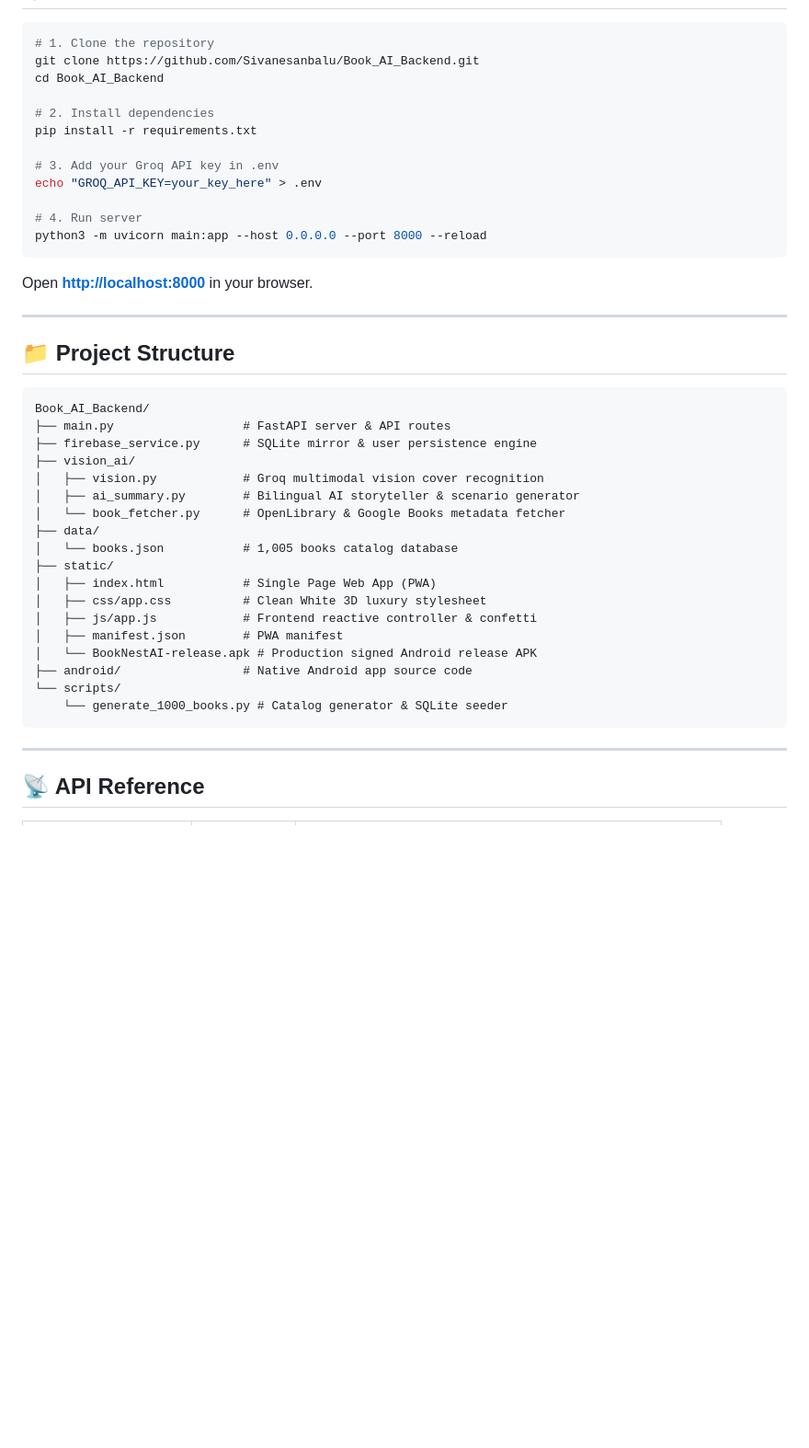
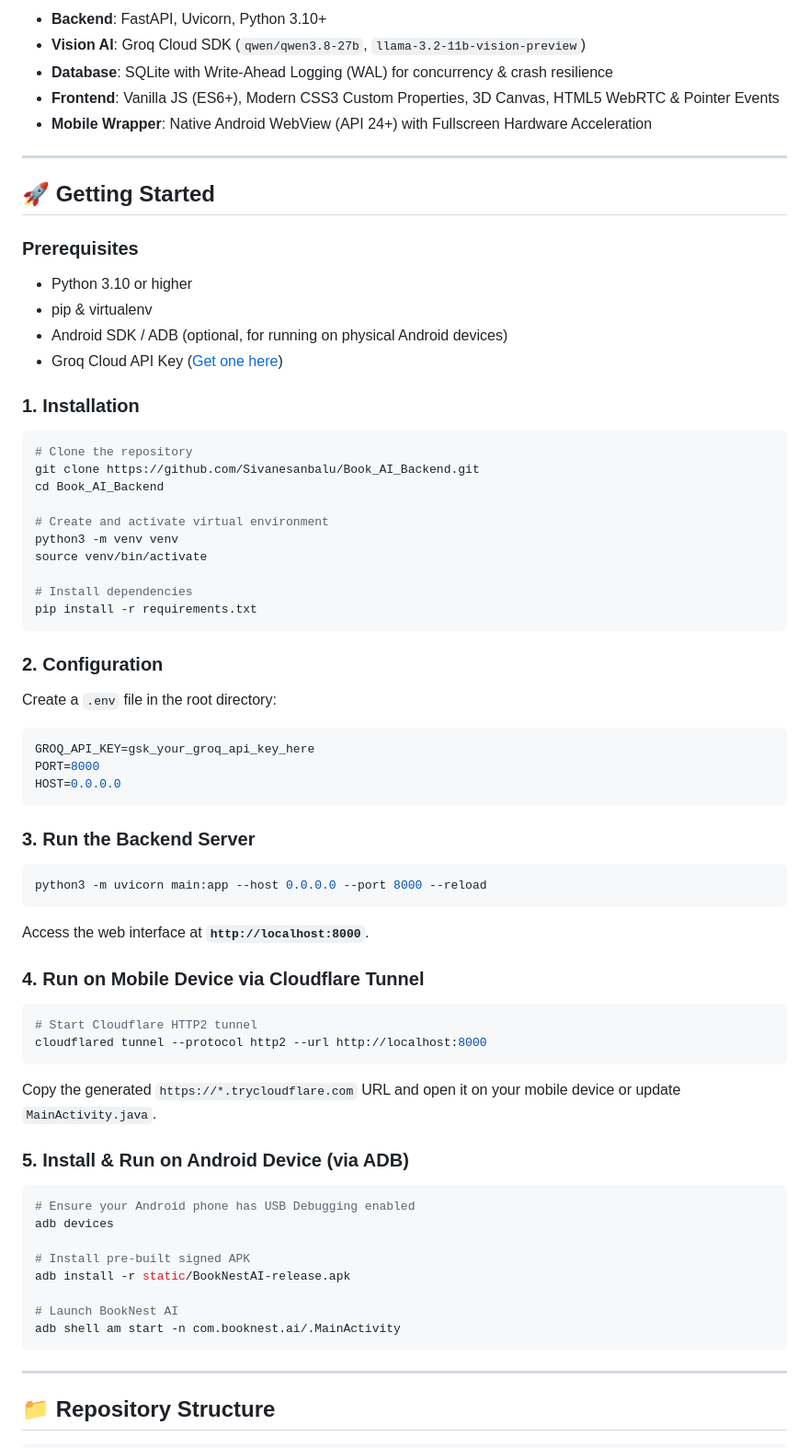
Before and after one commit to Sivanesanbalu/Book_AI_Backend, a Markdown page: README.md, the part around one of its changes. Shown at 92% size. GitHub-like rendering; blank space fills up the shorter version.

Commit message:
docs: publish comprehensive professional README with architecture, features and API reference

````diff
--- a/README.md
+++ b/README.md
@@ -63,47 +99,75 @@ Explore and filter a curated master catalog of **1,005 books**:
+- **Backend**: FastAPI, Uvicorn, Python 3.10+
+- **Vision AI**: Groq Cloud SDK (`qwen/qwen3.8-27b`, `llama-3.2-11b-vision-preview`)
+- **Database**: SQLite with Write-Ahead Logging (WAL) for concurrency & crash resilience
+- **Frontend**: Vanilla JS (ES6+), Modern CSS3 Custom Properties, 3D Canvas, HTML5 WebRTC & Pointer Events
+- **Mobile Wrapper**: Native Android WebView (API 24+) with Fullscreen Hardware Acceleration
+
+---
+
+## 🚀 Getting Started
+
+### Prerequisites
+- Python 3.10 or higher
+- pip & virtualenv
+- Android SDK / ADB (optional, for running on physical Android devices)
+- Groq Cloud API Key ([Get one here](https://console.groq.com))
+
+### 1. Installation
 
 ```bash
-# 1. Clone the repository
+# Clone the repository
 git clone https://github.com/Sivanesanbalu/Book_AI_Backend.git
 cd Book_AI_Backend
 
-# 2. Install dependencies
+# Create and activate virtual environment
+python3 -m venv venv
+source venv/bin/activate
+
+# Install dependencies
 pip install -r requirements.txt
+```
 
-# 3. Add your Groq API key in .env
-echo "GROQ_API_KEY=your_key_here" > .env
+### 2. Configuration
 
-# 4. Run server
+Create a `.env` file in the root directory:
+
+```env
+GROQ_API_KEY=gsk_your_groq_api_key_here
+PORT=8000
+HOST=0.0.0.0
+```
+
+### 3. Run the Backend Server
+
+```bash
 python3 -m uvicorn main:app --host 0.0.0.0 --port 8000 --reload
 ```
 
-Open **[http://localhost:8000](http://localhost:8000)** in your browser.
+Access the web interface at **`http://localhost:8000`**.
 
----
+### 4. Run on Mobile Device via Cloudflare Tunnel
 
-## 📁 Project Structure
+```bash
+# Start Cloudflare HTTP2 tunnel
+cloudflared tunnel --protocol http2 --url http://localhost:8000
+```
 
-```text
-Book_AI_Backend/
-├── main.py                  # FastAPI server & API routes
-├── firebase_service.py      # SQLite mirror & user persistence engine
-├── vision_ai/
-│   ├── vision.py            # Groq multimodal vision cover recognition
-│   ├── ai_summary.py        # Bilingual AI storyteller & scenario generator
-│   └── book_fetcher.py      # OpenLibrary & Google Books metadata fetcher
-├── data/
-│   └── books.json           # 1,005 books catalog database
-├── static/
-│   ├── index.html           # Single Page Web App (PWA)
-│   ├── css/app.css          # Clean White 3D luxury stylesheet
-│   ├── js/app.js            # Frontend reactive controller & confetti
-│   ├── manifest.json        # PWA manifest
-│   └── BookNestAI-release.apk # Production signed Android release APK
-├── android/                 # Native Android app source code
-└── scripts/
-    └── generate_1000_books.py # Catalog generator & SQLite seeder
+Copy the generated `https://*.trycloudflare.com` URL and open it on your mobile device or update `MainActivity.java`.
+
+### 5. Install & Run on Android Device (via ADB)
+
+```bash
+# Ensure your Android phone has USB Debugging enabled
+adb devices
+
+# Install pre-built signed APK
+adb install -r static/BookNestAI-release.apk
+
+# Launch BookNest AI
+adb shell am start -n com.booknest.ai/.MainActivity
 ```
 
 ---
 
-## 📡 API Reference
+## 📁 Repository Structure
 
````
Also changed, not shown: other parts of README.md (+127 -46 lines).
